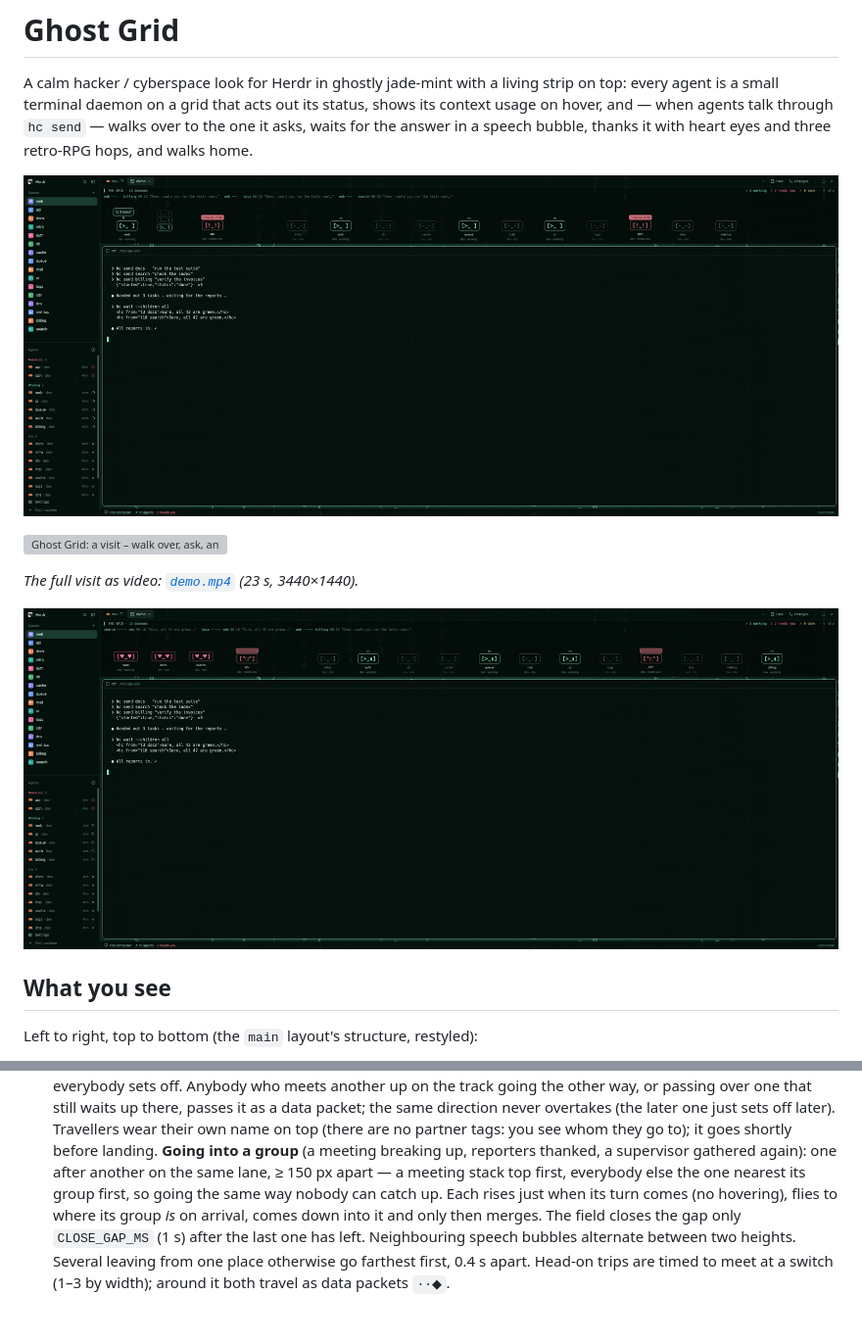
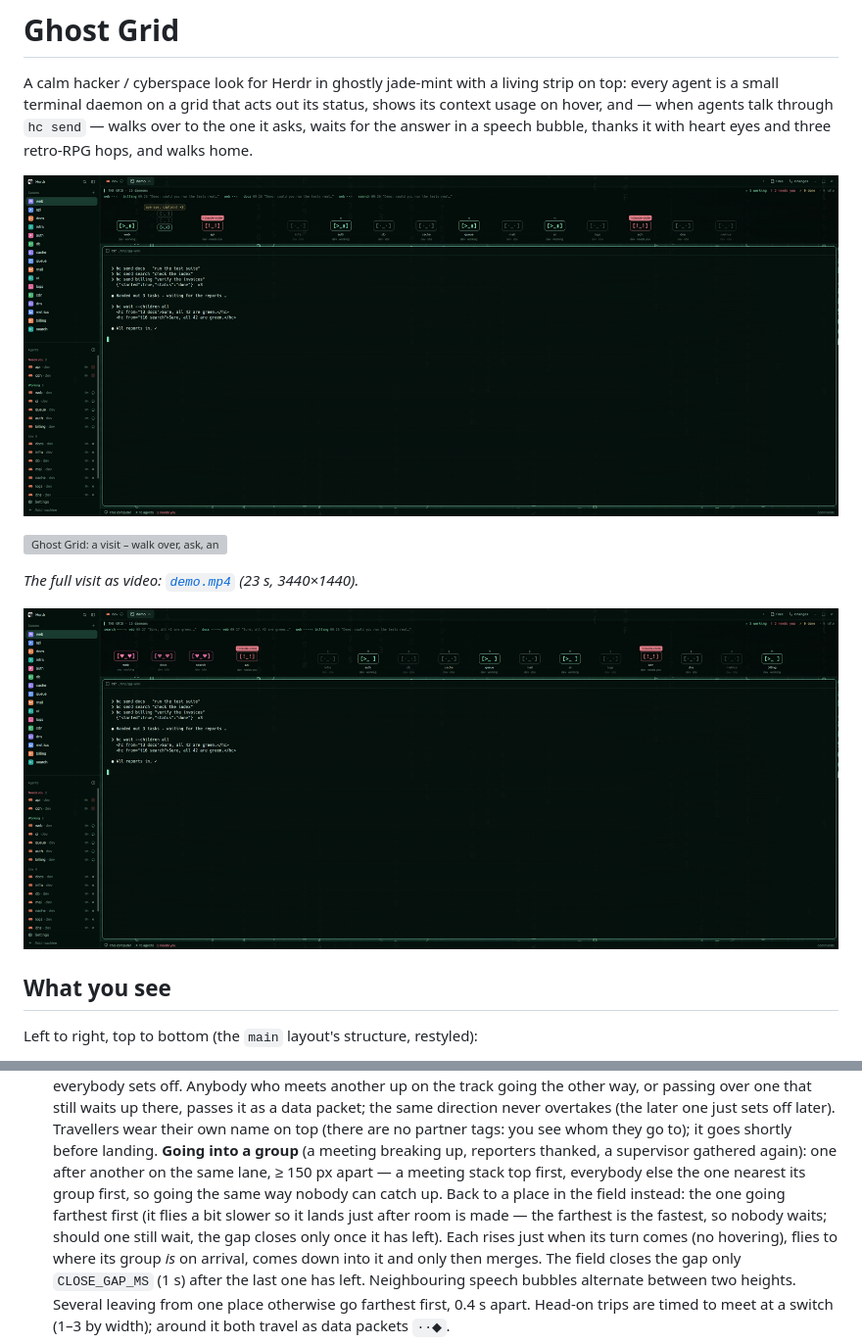
Before and after one commit to Pr1mefact0r/herdr-ghost-grid, a Markdown page: RECIPE.md, 2 parts joined by grey strips. Shown at 98% size. Drawn GitHub-style; pictures changed too: preview-thanks.png, preview.png; blank space fills up the shorter version; grey boxes are pictures that could not be loaded.

```diff
--- a/RECIPE.md
+++ b/RECIPE.md
@@ -135,7 +135,9 @@ only the *committed* stage is drawn. `plan()` does one step at a time and nothin
   own name on top (there are no partner tags: you see whom they go to); it goes shortly before landing.
   **Going into a group** (a meeting breaking up, reporters thanked, a supervisor gathered again): one
   after another on the same lane, ≥ 150 px apart — a meeting stack top first, everybody else the one
-  nearest its group first, so going the same way nobody can catch up. Each rises just when its turn
+  nearest its group first, so going the same way nobody can catch up. Back to a place in the field
+  instead: the one going farthest first (it flies a bit slower so it lands just after room is made — the
+  farthest is the fastest, so nobody waits; should one still wait, the gap closes only once it has left). Each rises just when its turn
   comes (no hovering), flies to where its group *is* on arrival, comes down into it and only then merges.
   The field closes the gap only `CLOSE_GAP_MS` (1 s) after the last one has left. Neighbouring speech
   bubbles alternate between two heights. Several leaving from one place otherwise go farthest first, 0.4 s apart. Head-on trips
```
Also changed, not shown: preview-groups.png, 4 other files.
